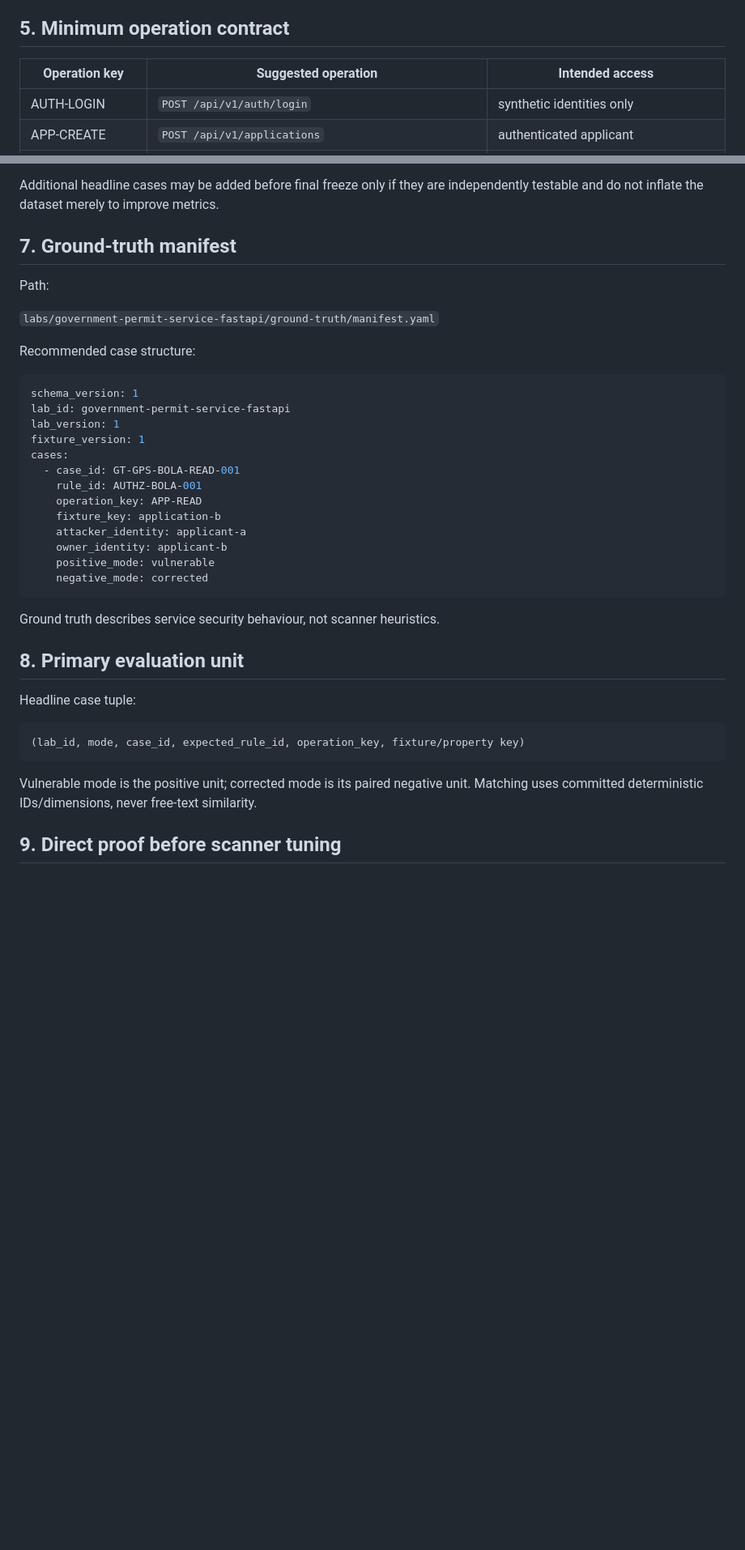
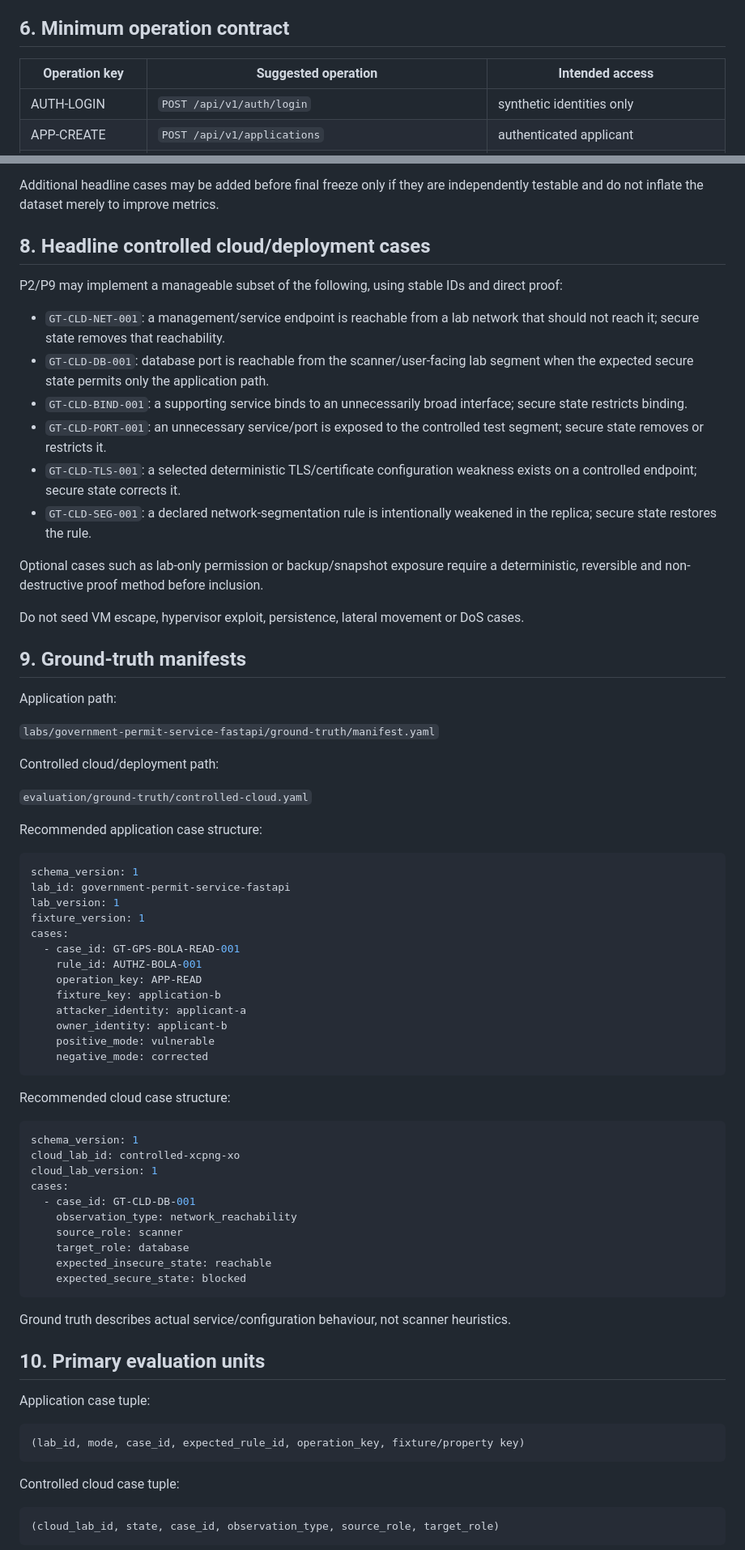
Before and after one commit to tafari3/Delicious-Dissertation, a Markdown page: docs/13-LAB-EXPERIMENT-SPECIFICATION.md, 2 parts joined by grey strips. Shown at 81% size. Rendered like a GitHub page; blank space fills up the shorter version.

Commit message:
docs: extend lab specification to replica cloud ground truth

````diff
--- a/docs/13-LAB-EXPERIMENT-SPECIFICATION.md
+++ b/docs/13-LAB-EXPERIMENT-SPECIFICATION.md
@@ -54,7 +72,7 @@ Representative fixtures:
 - one disposable approval/update object;
 - deterministic valid, invalid and, where feasible, expired/revoked test credentials.
 
-## 5. Minimum operation contract
+## 6. Minimum operation contract
 
 | Operation key | Suggested operation | Intended access |
 |---|---|---|
@@ -88,13 +106,32 @@ At minimum:
 
 Additional headline cases may be added before final freeze only if they are independently testable and do not inflate the dataset merely to improve metrics.
 
-## 7. Ground-truth manifest
+## 8. Headline controlled cloud/deployment cases
 
-Path:
+P2/P9 may implement a manageable subset of the following, using stable IDs and direct proof:
+
+- `GT-CLD-NET-001`: a management/service endpoint is reachable from a lab network that should not reach it; secure state removes that reachability.
+- `GT-CLD-DB-001`: database port is reachable from the scanner/user-facing lab segment when the expected secure state permits only the application path.
+- `GT-CLD-BIND-001`: a supporting service binds to an unnecessarily broad interface; secure state restricts binding.
+- `GT-CLD-PORT-001`: an unnecessary service/port is exposed to the controlled test segment; secure state removes or restricts it.
+- `GT-CLD-TLS-001`: a selected deterministic TLS/certificate configuration weakness exists on a controlled endpoint; secure state corrects it.
+- `GT-CLD-SEG-001`: a declared network-segmentation rule is intentionally weakened in the replica; secure state restores the rule.
+
+Optional cases such as lab-only permission or backup/snapshot exposure require a deterministic, reversible and non-destructive proof method before inclusion.
+
+Do not seed VM escape, hypervisor exploit, persistence, lateral movement or DoS cases.
+
+## 9. Ground-truth manifests
+
+Application path:
 
 `labs/government-permit-service-fastapi/ground-truth/manifest.yaml`
 
-Recommended case structure:
+Controlled cloud/deployment path:
+
+`evaluation/ground-truth/controlled-cloud.yaml`
+
+Recommended application case structure:
 
 ```yaml
 schema_version: 1
@@ -112,17 +149,34 @@ cases:
     negative_mode: corrected
 ```
 
-Ground truth describes service security behaviour, not scanner heuristics.
+Recommended cloud case structure:
 
-## 8. Primary evaluation unit
+```yaml
+schema_version: 1
+cloud_lab_id: controlled-xcpng-xo
+cloud_lab_version: 1
+cases:
+  - case_id: GT-CLD-DB-001
+    observation_type: network_reachability
+    source_role: scanner
+    target_role: database
+    expected_insecure_state: reachable
+    expected_secure_state: blocked
+```
 
-Headline case tuple:
+Ground truth describes actual service/configuration behaviour, not scanner heuristics.
+
+## 10. Primary evaluation units
+
+Application case tuple:
 
 ```text
 (lab_id, mode, case_id, expected_rule_id, operation_key, fixture/property key)
 ```
 
-Vulnerable mode is the positive unit; corrected mode is its paired negative unit. Matching uses committed deterministic IDs/dimensions, never free-text similarity.
+Controlled cloud case tuple:
 
-## 9. Direct proof before scanner tuning
+```text
+(cloud_lab_id, state, case_id, observation_type, source_role, target_role)
+```
 
````
Also changed, not shown: other parts of docs/13-LAB-EXPERIMENT-SPECIFICATION.md (+38 -14 lines).
